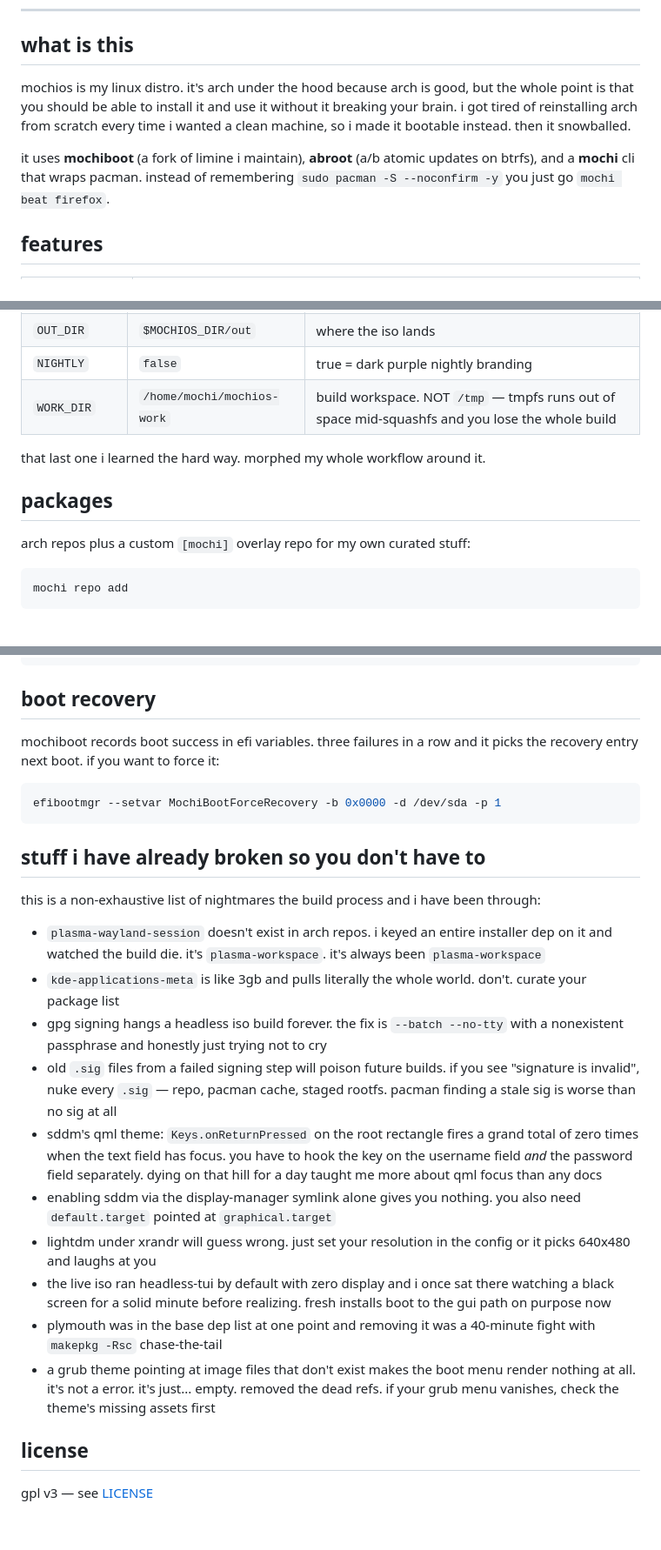
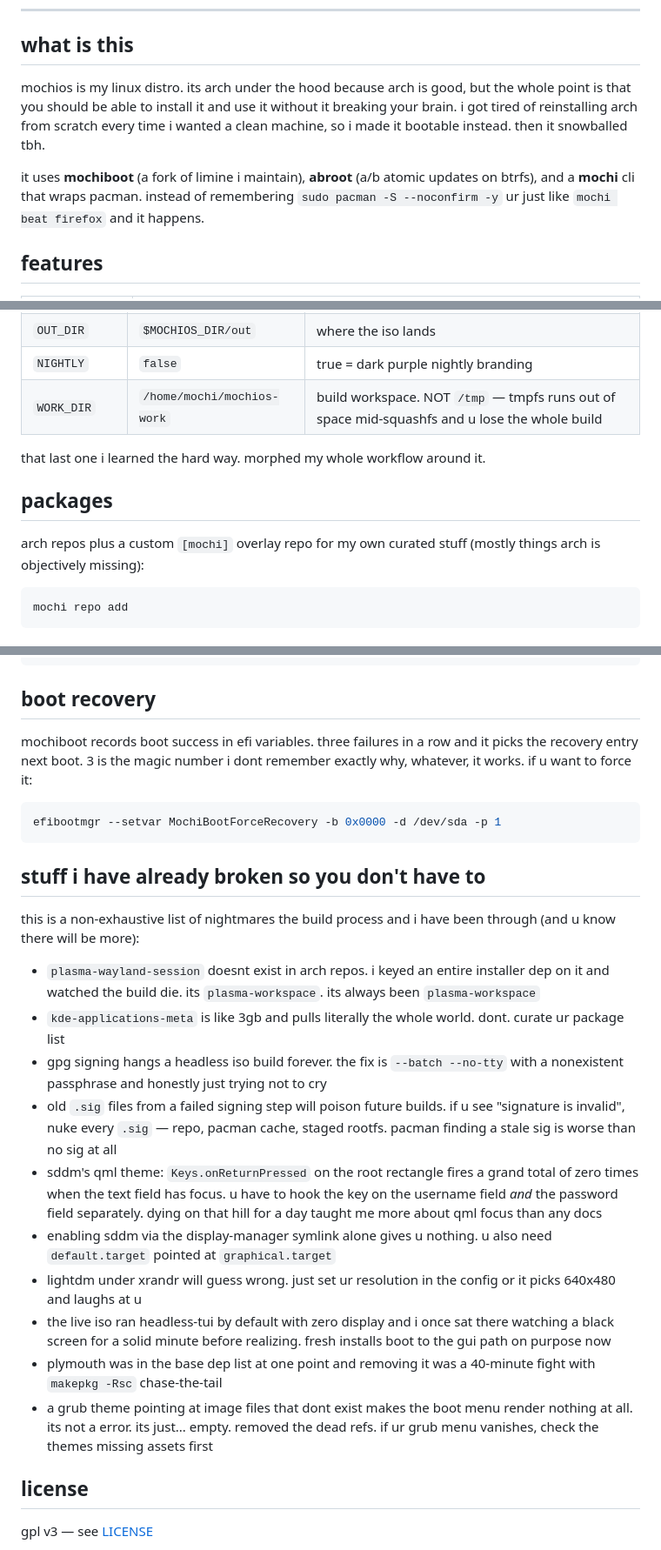
Before and after one commit to iluxz/MochiOS, a Markdown page: README.md, 3 parts joined by grey strips. Shown at 87% size. Rendered like a GitHub page; blank space fills up the shorter version.

````diff
--- a/README.md
+++ b/README.md
@@ -17,9 +17,9 @@
 
 ## what is this
 
-mochios is my linux distro. it's arch under the hood because arch is good, but the whole point is that you should be able to install it and use it without it breaking your brain. i got tired of reinstalling arch from scratch every time i wanted a clean machine, so i made it bootable instead. then it snowballed.
+mochios is my linux distro. its arch under the hood because arch is good, but the whole point is that you should be able to install it and use it without it breaking your brain. i got tired of reinstalling arch from scratch every time i wanted a clean machine, so i made it bootable instead. then it snowballed tbh.
 
-it uses **mochiboot** (a fork of limine i maintain), **abroot** (a/b atomic updates on btrfs), and a **mochi** cli that wraps pacman. instead of remembering `sudo pacman -S --noconfirm -y` you just go `mochi beat firefox`.
+it uses **mochiboot** (a fork of limine i maintain), **abroot** (a/b atomic updates on btrfs), and a **mochi** cli that wraps pacman. instead of remembering `sudo pacman -S --noconfirm -y` ur just like `mochi beat firefox` and it happens.
 
 ## features
 
@@ -115,13 +115,13 @@ a couple env vars the build script cares about:
 | `MOCHIOS_DIR` | `/home/mochi/mochios` | project root |
 | `OUT_DIR` | `$MOCHIOS_DIR/out` | where the iso lands |
 | `NIGHTLY` | `false` | true = dark purple nightly branding |
-| `WORK_DIR` | `/home/mochi/mochios-work` | build workspace. NOT `/tmp` — tmpfs runs out of space mid-squashfs and you lose the whole build |
+| `WORK_DIR` | `/home/mochi/mochios-work` | build workspace. NOT `/tmp` — tmpfs runs out of space mid-squashfs and u lose the whole build |
 
 that last one i learned the hard way. morphed my whole workflow around it.
 
 ## packages
 
-arch repos plus a custom `[mochi]` overlay repo for my own curated stuff:
+arch repos plus a custom `[mochi]` overlay repo for my own curated stuff (mostly things arch is objectively missing):
 
 ```bash
 mochi repo add
@@ -147,7 +147,7 @@ current boot ──> root_a (active)
 
 ## boot recovery
 
-mochiboot records boot success in efi variables. three failures in a row and it picks the recovery entry next boot. if you want to force it:
+mochiboot records boot success in efi variables. three failures in a row and it picks the recovery entry next boot. 3 is the magic number i dont remember exactly why, whatever, it works. if u want to force it:
 
 ```bash
 efibootmgr --setvar MochiBootForceRecovery -b 0x0000 -d /dev/sda -p 1
@@ -155,18 +155,18 @@ efibootmgr --setvar MochiBootForceRecovery -b 0x0000 -d /dev/sda -p 1
 
 ## stuff i have already broken so you don't have to
 
-this is a non-exhaustive list of nightmares the build process and i have been through:
+this is a non-exhaustive list of nightmares the build process and i have been through (and u know there will be more):
 
-- `plasma-wayland-session` doesn't exist in arch repos. i keyed an entire installer dep on it and watched the build die. it's `plasma-workspace`. it's always been `plasma-workspace`
-- `kde-applications-meta` is like 3gb and pulls literally the whole world. don't. curate your package list
+- `plasma-wayland-session` doesnt exist in arch repos. i keyed an entire installer dep on it and watched the build die. its `plasma-workspace`. its always been `plasma-workspace`
+- `kde-applications-meta` is like 3gb and pulls literally the whole world. dont. curate ur package list
 - gpg signing hangs a headless iso build forever. the fix is `--batch --no-tty` with a nonexistent passphrase and honestly just trying not to cry
-- old `.sig` files from a failed signing step will poison future builds. if you see "signature is invalid", nuke every `.sig` — repo, pacman cache, staged rootfs. pacman finding a stale sig is worse than no sig at all
-- sddm's qml theme: `Keys.onReturnPressed` on the root rectangle fires a grand total of zero times when the text field has focus. you have to hook the key on the username field *and* the password field separately. dying on that hill for a day taught me more about qml focus than any docs
-- enabling sddm via the display-manager symlink alone gives you nothing. you also need `default.target` pointed at `graphical.target`
-- lightdm under xrandr will guess wrong. just set your resolution in the config or it picks 640x480 and laughs at you
+- old `.sig` files from a failed signing step will poison future builds. if u see "signature is invalid", nuke every `.sig` — repo, pacman cache, staged rootfs. pacman finding a stale sig is worse than no sig at all
+- sddm's qml theme: `Keys.onReturnPressed` on the root rectangle fires a grand total of zero times when the text field has focus. u have to hook the key on the username field *and* the password field separately. dying on that hill for a day taught me more about qml focus than any docs
+- enabling sddm via the display-manager symlink alone gives u nothing. u also need `default.target` pointed at `graphical.target`
+- lightdm under xrandr will guess wrong. just set ur resolution in the config or it picks 640x480 and laughs at u
 - the live iso ran headless-tui by default with zero display and i once sat there watching a black screen for a solid minute before realizing. fresh installs boot to the gui path on purpose now
 - plymouth was in the base dep list at one point and removing it was a 40-minute fight with `makepkg -Rsc` chase-the-tail
-- a grub theme pointing at image files that don't exist makes the boot menu render nothing at all. it's not a error. it's just... empty. removed the dead refs. if your grub menu vanishes, check the theme's missing assets first
+- a grub theme pointing at image files that dont exist makes the boot menu render nothing at all. its not a error. its just... empty. removed the dead refs. if ur grub menu vanishes, check the themes missing assets first
 
 ## license
 
````
Also changed, not shown: other parts of README.md (+10 -10 lines).
